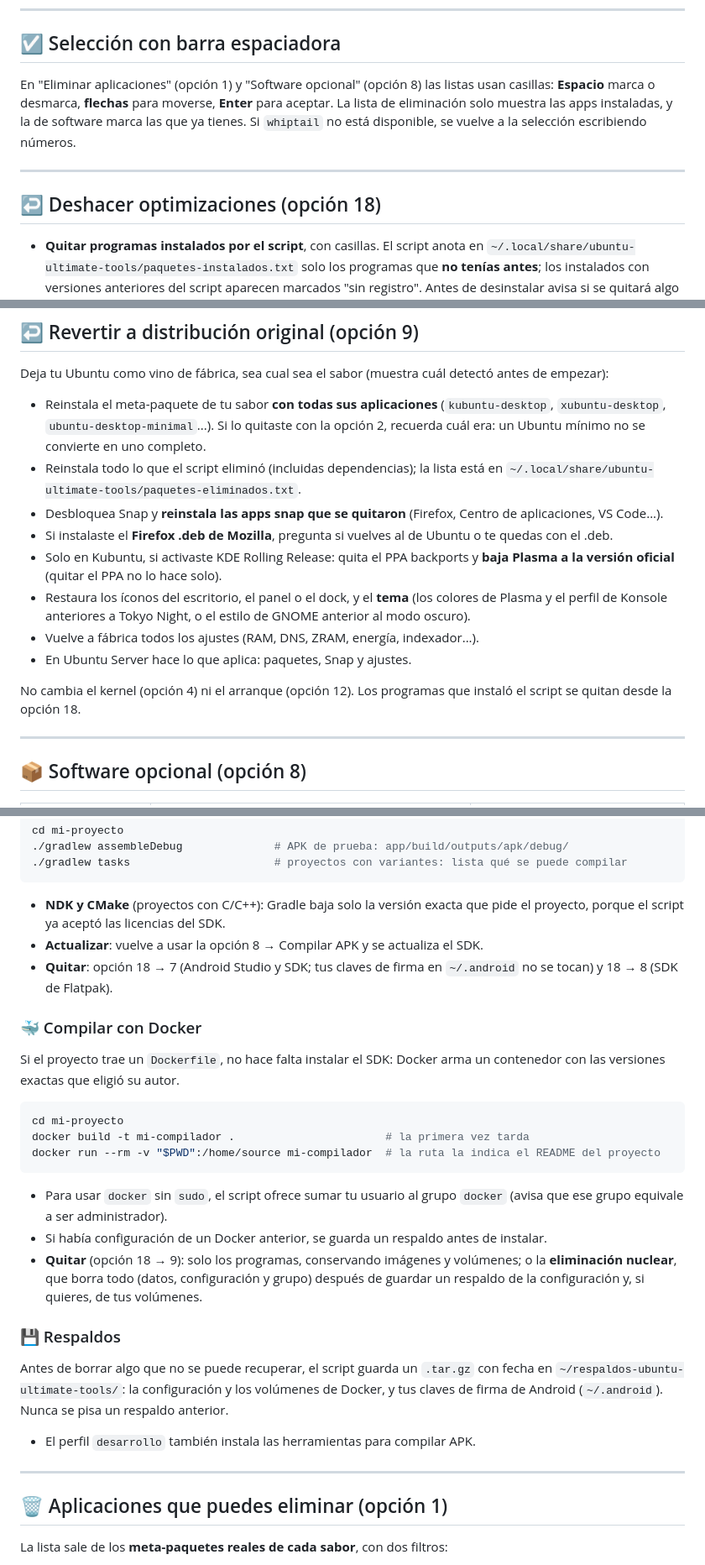
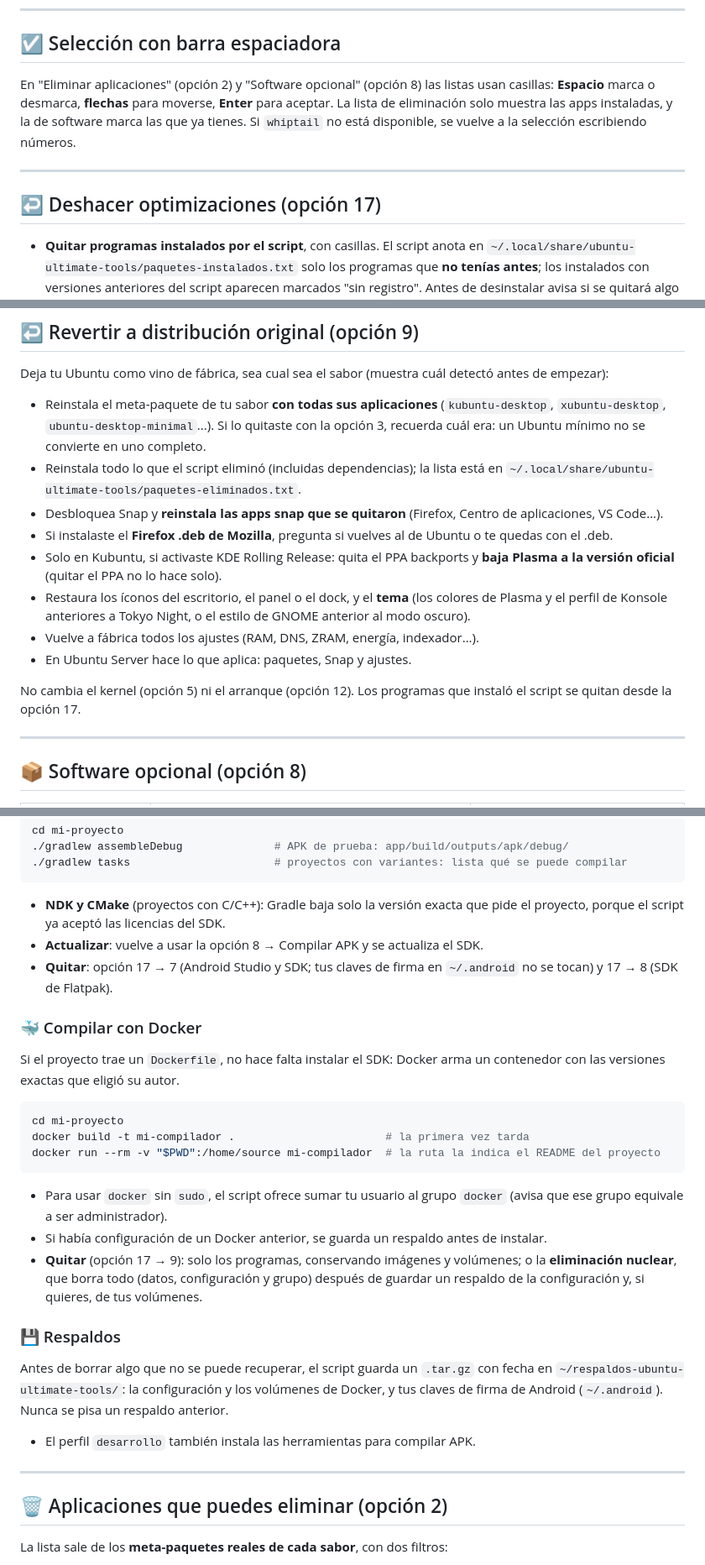
Before and after one commit to george0884/ubuntu-ultimate-tools, a Markdown page: README.md, 3 parts joined by grey strips. Shown at 84% size. GitHub-like rendering.

```diff
--- a/README.md
+++ b/README.md
@@ -254,14 +254,14 @@ bash ubuntu-ultimate-tools.sh      # opción 12 → 10
 
 ## ☑️ Selección con barra espaciadora
 
-En "Eliminar aplicaciones" (opción 1) y "Software opcional" (opción 8) las listas usan casillas:
+En "Eliminar aplicaciones" (opción 2) y "Software opcional" (opción 8) las listas usan casillas:
 **Espacio** marca o desmarca, **flechas** para moverse, **Enter** para aceptar. La lista de eliminación
 solo muestra las apps instaladas, y la de software marca las que ya tienes. Si `whiptail` no está
 disponible, se vuelve a la selección escribiendo números.
 
 ---
 
-## ↩️ Deshacer optimizaciones (opción 18)
+## ↩️ Deshacer optimizaciones (opción 17)
 
 - **Quitar programas instalados por el script**, con casillas. El script anota en
   `~/.local/share/ubuntu-ultimate-tools/paquetes-instalados.txt` solo los programas que **no tenías antes**;
@@ -345,7 +345,7 @@ Dentro de la opción 3:
 Deja tu Ubuntu como vino de fábrica, sea cual sea el sabor (muestra cuál detectó antes de empezar):
 
 - Reinstala el meta-paquete de tu sabor **con todas sus aplicaciones** (`kubuntu-desktop`, `xubuntu-desktop`,
-  `ubuntu-desktop-minimal`...). Si lo quitaste con la opción 2, recuerda cuál era: un Ubuntu mínimo no se
+  `ubuntu-desktop-minimal`...). Si lo quitaste con la opción 3, recuerda cuál era: un Ubuntu mínimo no se
   convierte en uno completo.
 - Reinstala todo lo que el script eliminó (incluidas dependencias); la lista está en
   `~/.local/share/ubuntu-ultimate-tools/paquetes-eliminados.txt`.
@@ -358,8 +358,8 @@ Deja tu Ubuntu como vino de fábrica, sea cual sea el sabor (muestra cuál detec
 - Vuelve a fábrica todos los ajustes (RAM, DNS, ZRAM, energía, indexador...).
 - En Ubuntu Server hace lo que aplica: paquetes, Snap y ajustes.
 
-No cambia el kernel (opción 4) ni el arranque (opción 12). Los programas que instaló el script se quitan
-desde la opción 18.
+No cambia el kernel (opción 5) ni el arranque (opción 12). Los programas que instaló el script se quitan
+desde la opción 17.
 
 ---
 
@@ -407,8 +407,8 @@ cd mi-proyecto
 - **NDK y CMake** (proyectos con C/C++): Gradle baja solo la versión exacta que pide el proyecto,
   porque el script ya aceptó las licencias del SDK.
 - **Actualizar**: vuelve a usar la opción 8 → Compilar APK y se actualiza el SDK.
-- **Quitar**: opción 18 → 7 (Android Studio y SDK; tus claves de firma en `~/.android` no se tocan)
-  y 18 → 8 (SDK de Flatpak).
+- **Quitar**: opción 17 → 7 (Android Studio y SDK; tus claves de firma en `~/.android` no se tocan)
+  y 17 → 8 (SDK de Flatpak).
 
 ### 🐳 Compilar con Docker
 
@@ -424,7 +424,7 @@ docker run --rm -v "$PWD":/home/source mi-compilador  # la ruta la indica el REA
 - Para usar `docker` sin `sudo`, el script ofrece sumar tu usuario al grupo `docker` (avisa que ese grupo
   equivale a ser administrador).
 - Si había configuración de un Docker anterior, se guarda un respaldo antes de instalar.
-- **Quitar** (opción 18 → 9): solo los programas, conservando imágenes y volúmenes; o la **eliminación
+- **Quitar** (opción 17 → 9): solo los programas, conservando imágenes y volúmenes; o la **eliminación
   nuclear**, que borra todo (datos, configuración y grupo) después de guardar un respaldo de la
   configuración y, si quieres, de tus volúmenes.
 
@@ -437,7 +437,7 @@ Android (`~/.android`). Nunca se pisa un respaldo anterior.
 
 ---
 
-## 🗑️ Aplicaciones que puedes eliminar (opción 1)
+## 🗑️ Aplicaciones que puedes eliminar (opción 2)
 
 La lista sale de los **meta-paquetes reales de cada sabor**, con dos filtros:
 
```
Also changed, not shown: other parts of README.md (+12 -12 lines), screenshots/README.md (+20 -20 lines), screenshots/01-menu-principal.png, screenshots/13-deshacer.png, 1 other file.
